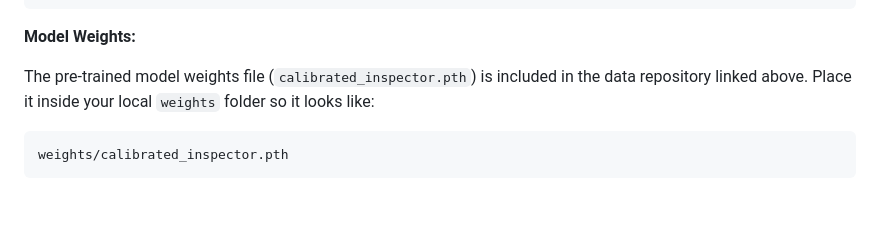
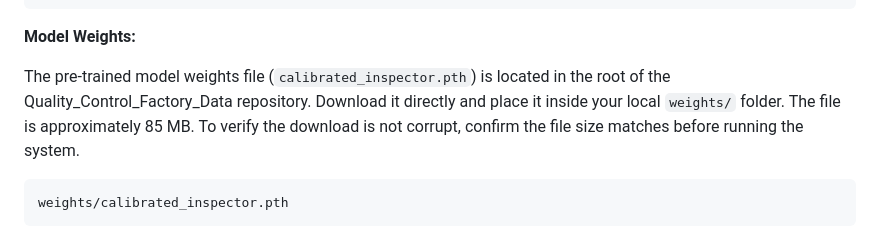
Before and after one commit to javito350/Object_Detector_For_Control_Quality_for_Factories, a Markdown page: README.md, the part around the change. Drawn GitHub-style; blank space fills up the shorter version.

Commit message:
Update README with detailed model weights download instructions

````diff
--- a/README.md
+++ b/README.md
@@ -97,7 +97,7 @@ Object_Detector_For_Control_Quality_for_Factories/
 
 **Model Weights:**
 
-The pre-trained model weights file (`calibrated_inspector.pth`) is included in the data repository linked above. Place it inside your local `weights` folder so it looks like:
+The pre-trained model weights file (`calibrated_inspector.pth`) is located in the root of the Quality_Control_Factory_Data repository. Download it directly and place it inside your local `weights/` folder. The file is approximately 85 MB. To verify the download is not corrupt, confirm the file size matches before running the system.
 
 ```plaintext
 weights/calibrated_inspector.pth
````
